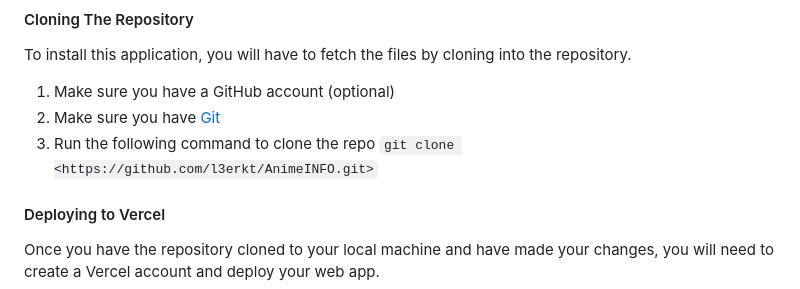
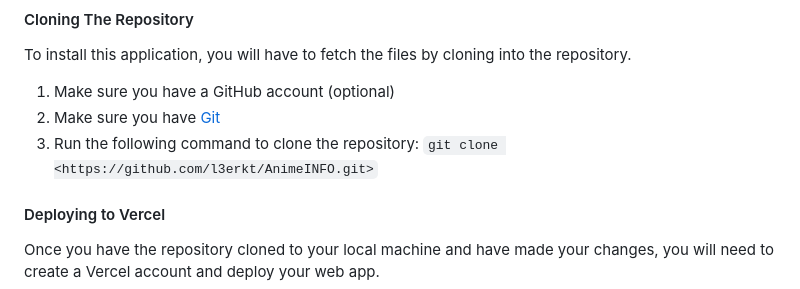
Before and after one commit to l3erkt/AnimeINFO, a Markdown page: docs/README.md, the part around the change. Drawn GitHub-style.

Commit message:
hopefully the last README commit lol

```diff
--- a/docs/README.md
+++ b/docs/README.md
@@ -34,8 +34,7 @@ To install this application, you will have to fetch the files by cloning into th
 
 1. Make sure you have a GitHub account (optional)
 2. Make sure you have [Git](https://git-scm.com/book/en/v2/Getting-Started-About-Version-Control)
-3. Run the following command to clone the repo
-`git clone <https://github.com/l3erkt/AnimeINFO.git>`
+3. Run the following command to clone the repository: `git clone <https://github.com/l3erkt/AnimeINFO.git>`
 
 #### Deploying to Vercel
 Once you have the repository cloned to your local machine and have made your changes, you will need to create a Vercel account and deploy your web app.
```
